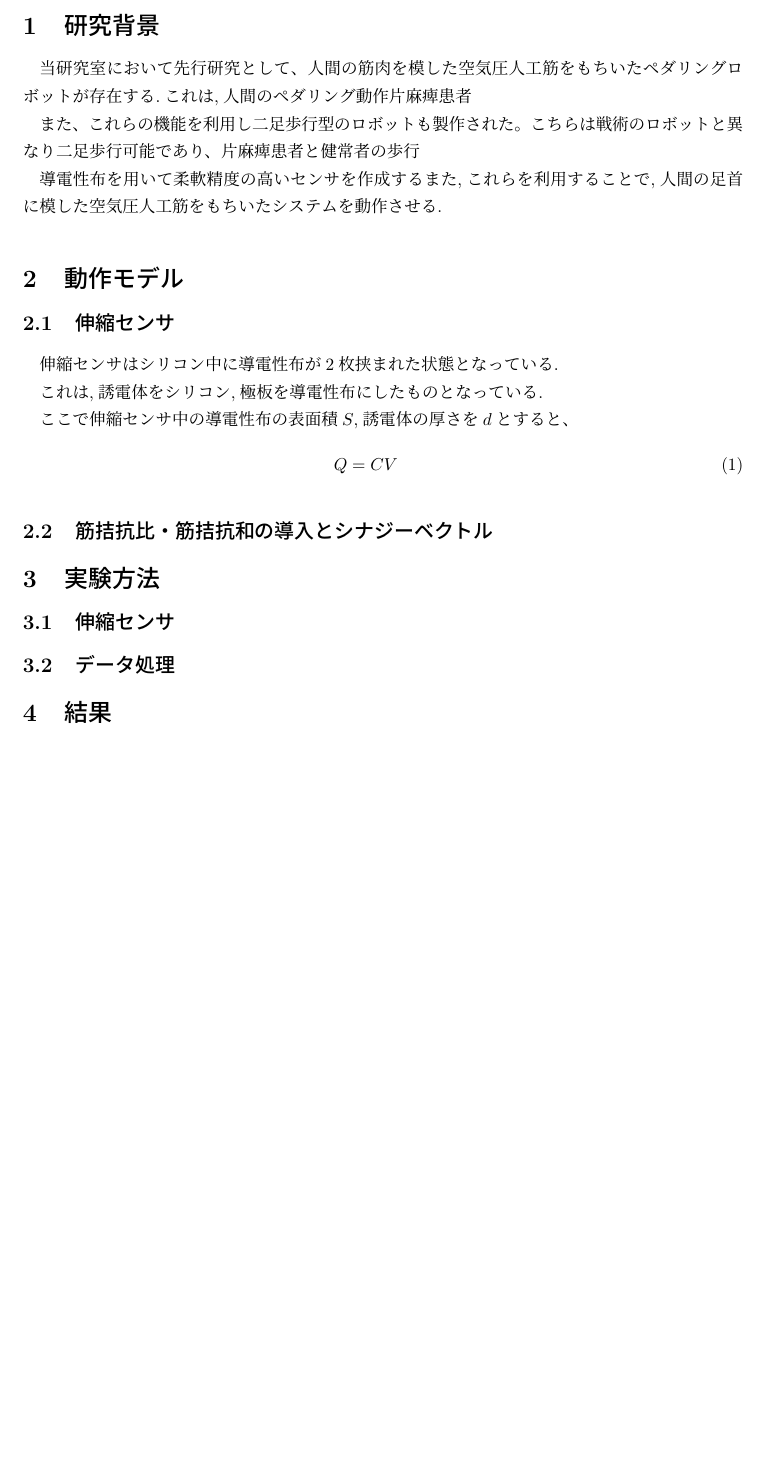
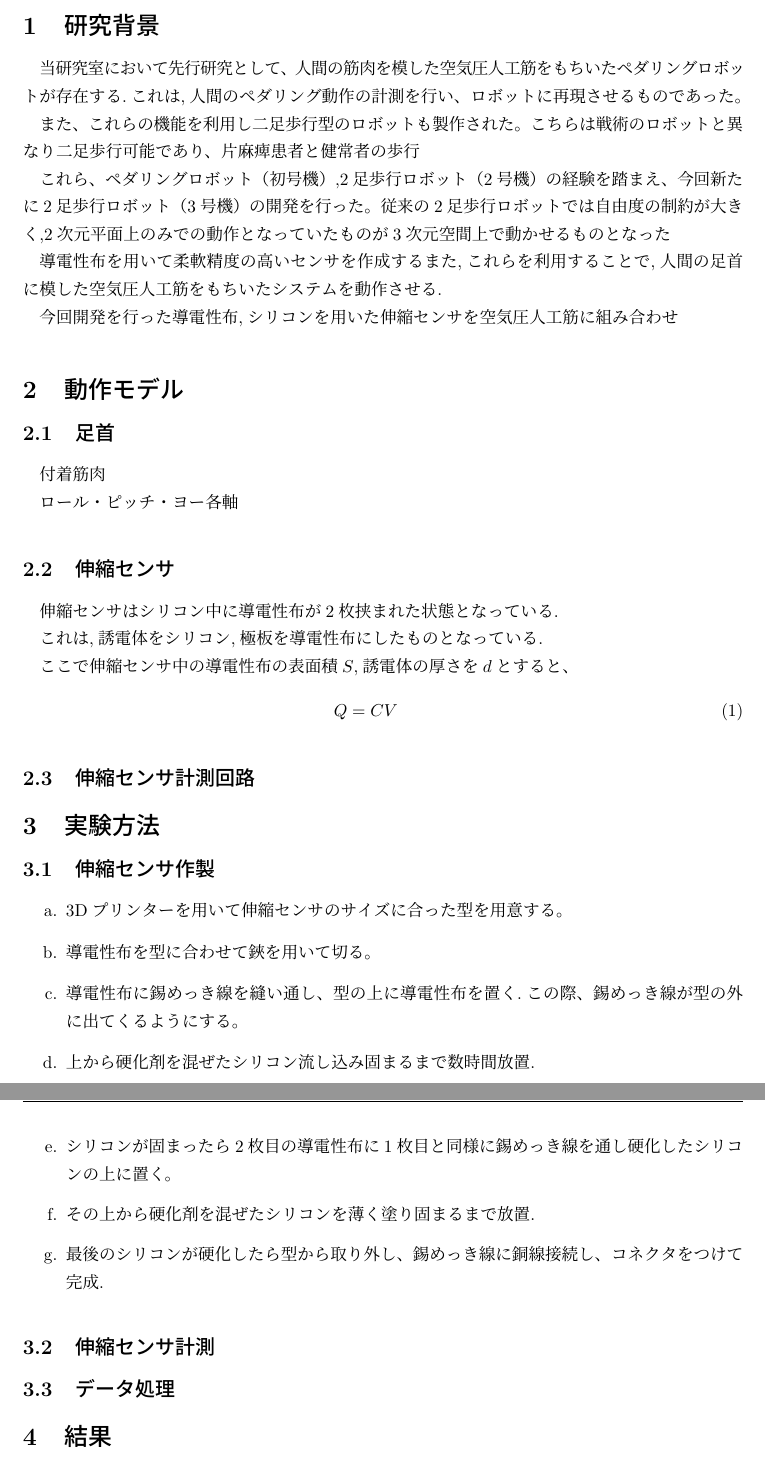
Before and after one commit to HidetoNiwa/Nishikawalab-Thesis, a LaTeX document (main.tex, which reads zemi.tex): part of page 2 of 3 before the commit and two parts of pages 2 and 3 of 4 after it, the two joined at a grey line, cut so that both start at the same text, the shorter picture padded with empty space. Compiled offline with pLaTeX and dvipdfmx.

```diff
--- a/zemi.tex
+++ b/zemi.tex
@@ -1,12 +1,26 @@
 \section{研究背景}
-当研究室において先行研究として、人間の筋肉を模した空気圧人工筋をもちいたペダリングロボットが存在する.これは,人間のペダリング動作
-片麻痺患者
+%TODO:1号機体のお話を書く
+当研究室において先行研究として、人間の筋肉を模した空気圧人工筋をもちいたペダリングロボットが存在する.これは,人間のペダリング動作の計測を行い、ロボットに再現させるものであった。
 
+%TODO:2号機のお話を書く
 また、これらの機能を利用し二足歩行型のロボットも製作された。こちらは戦術のロボットと異なり二足歩行可能であり、片麻痺患者と健常者の歩行
 
+%TODO:3号機のお話を書く
+これら、ペダリングロボット（初号機）,2足歩行ロボット（2号機）の経験を踏まえ、今回新たに2足歩行ロボット（3号機）の開発を行った。従来の2足歩行ロボットでは自由度の制約が大きく,2次元平面上のみでの動作となっていたものが3次元空間上で動かせるものとなった
+
+%TODO:伸縮センサのお話を書く
 導電性布を用いて柔軟精度の高いセンサを作成する
 また,これらを利用することで,人間の足首に模した空気圧人工筋をもちいたシステムを動作させる.
+
+%TODO:これらを統合し、筋肉の伸長を巻き込んだシステムの話をする
+今回開発を行った導電性布,シリコンを用いた伸縮センサを空気圧人工筋に組み合わせ
 \section{動作モデル}
+\subsection{足首}
+%TODO:足首周りの動作関係のお話をする
+%付着筋肉のお話もする
+付着筋肉
+
+ロール・ピッチ・ヨー各軸
 \subsection{伸縮センサ}
 伸縮センサは
 シリコン中に導電性布が2枚挟まれた状態となっている.
@@ -17,11 +31,20 @@
 \begin{eqnarray}
     Q=CV
 \end{eqnarray}
-
-\subsection{筋拮抗比・筋拮抗和の導入とシナジーベクトル}
-
+\subsection{伸縮センサ計測回路}
+%TODO:伸縮センサ計測回路に関しての記述を行う
 \section{実験方法}
-\subsection{伸縮センサ}
+\subsection{伸縮センサ作製}
+\begin{enumerate}
+    \item 3Dプリンターを用いて伸縮センサのサイズに合った型を用意する。
+    \item 導電性布を型に合わせて鋏を用いて切る。
+    \item 導電性布に錫めっき線を縫い通し、型の上に導電性布を置く.この際、錫めっき線が型の外に出てくるようにする。
+    \item 上から硬化剤を混ぜたシリコン流し込み固まるまで数時間放置.
+    \item シリコンが固まったら2枚目の導電性布に1枚目と同様に錫めっき線を通し硬化したシリコンの上に置く。
+    \item その上から硬化剤を混ぜたシリコンを薄く塗り固まるまで放置.
+    \item 最後のシリコンが硬化したら型から取り外し、錫めっき線に銅線接続し、コネクタをつけて完成.
+\end{enumerate}
+\subsection{伸縮センサ計測}
 
 \subsection{データ処理}
 
```
